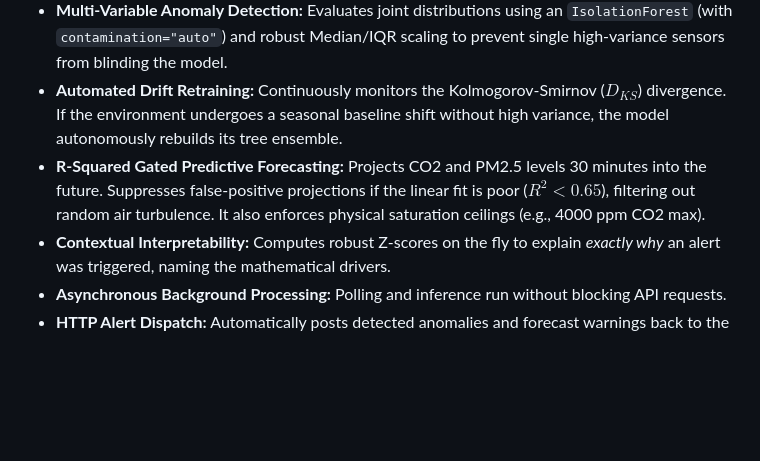
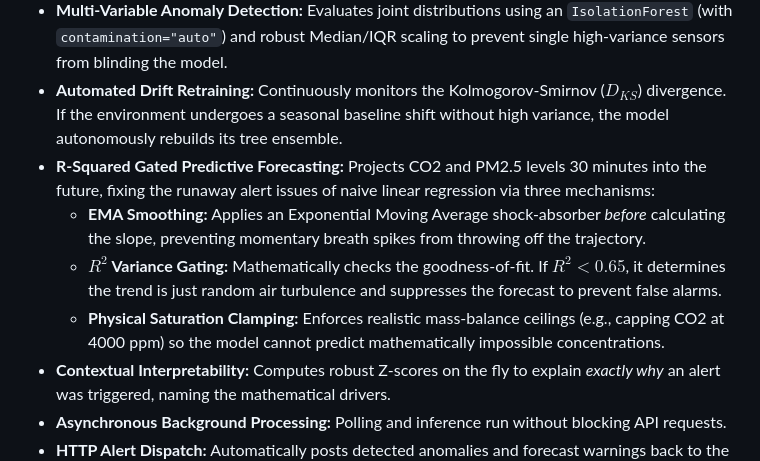
Before and after one commit to muhammadsaleem-dev/ssns-openthread-iot, a Markdown page: platform/ml-service/README.md, the part around the change. GitHub-like rendering; blank space fills up the shorter version.

Commit message:
docs(ml): add detailed breakdown of forecasting enhancements to README

```diff
--- a/platform/ml-service/README.md
+++ b/platform/ml-service/README.md
@@ -11,7 +11,10 @@ The service leverages a **Robust-Scaled Isolation Forest** algorithm to learn th
 *   **4-Tier Data Imputation:** Cleanly handles dropped or missing sensor packets using short-term LOCF (Last Observation Carried Forward), medium-term exponential damped decay, long-term masking, and complete-frame fault rejection.
 *   **Multi-Variable Anomaly Detection:** Evaluates joint distributions using an `IsolationForest` (with `contamination="auto"`) and robust Median/IQR scaling to prevent single high-variance sensors from blinding the model.
 *   **Automated Drift Retraining:** Continuously monitors the Kolmogorov-Smirnov ($D_{KS}$) divergence. If the environment undergoes a seasonal baseline shift without high variance, the model autonomously rebuilds its tree ensemble.
-*   **R-Squared Gated Predictive Forecasting:** Projects CO2 and PM2.5 levels 30 minutes into the future. Suppresses false-positive projections if the linear fit is poor ($R^2 < 0.65$), filtering out random air turbulence. It also enforces physical saturation ceilings (e.g., 4000 ppm CO2 max).
+*   **R-Squared Gated Predictive Forecasting:** Projects CO2 and PM2.5 levels 30 minutes into the future, fixing the runaway alert issues of naive linear regression via three mechanisms:
+    *   **EMA Smoothing:** Applies an Exponential Moving Average shock-absorber *before* calculating the slope, preventing momentary breath spikes from throwing off the trajectory.
+    *   **$R^2$ Variance Gating:** Mathematically checks the goodness-of-fit. If $R^2 < 0.65$, it determines the trend is just random air turbulence and suppresses the forecast to prevent false alarms.
+    *   **Physical Saturation Clamping:** Enforces realistic mass-balance ceilings (e.g., capping CO2 at 4000 ppm) so the model cannot predict mathematically impossible concentrations.
 *   **Contextual Interpretability:** Computes robust Z-scores on the fly to explain *exactly why* an alert was triggered, naming the mathematical drivers.
 *   **Asynchronous Background Processing:** Polling and inference run without blocking API requests.
 *   **HTTP Alert Dispatch:** Automatically posts detected anomalies and forecast warnings back to the backend alert system, and autonomously resolves them when conditions normalize.
```
